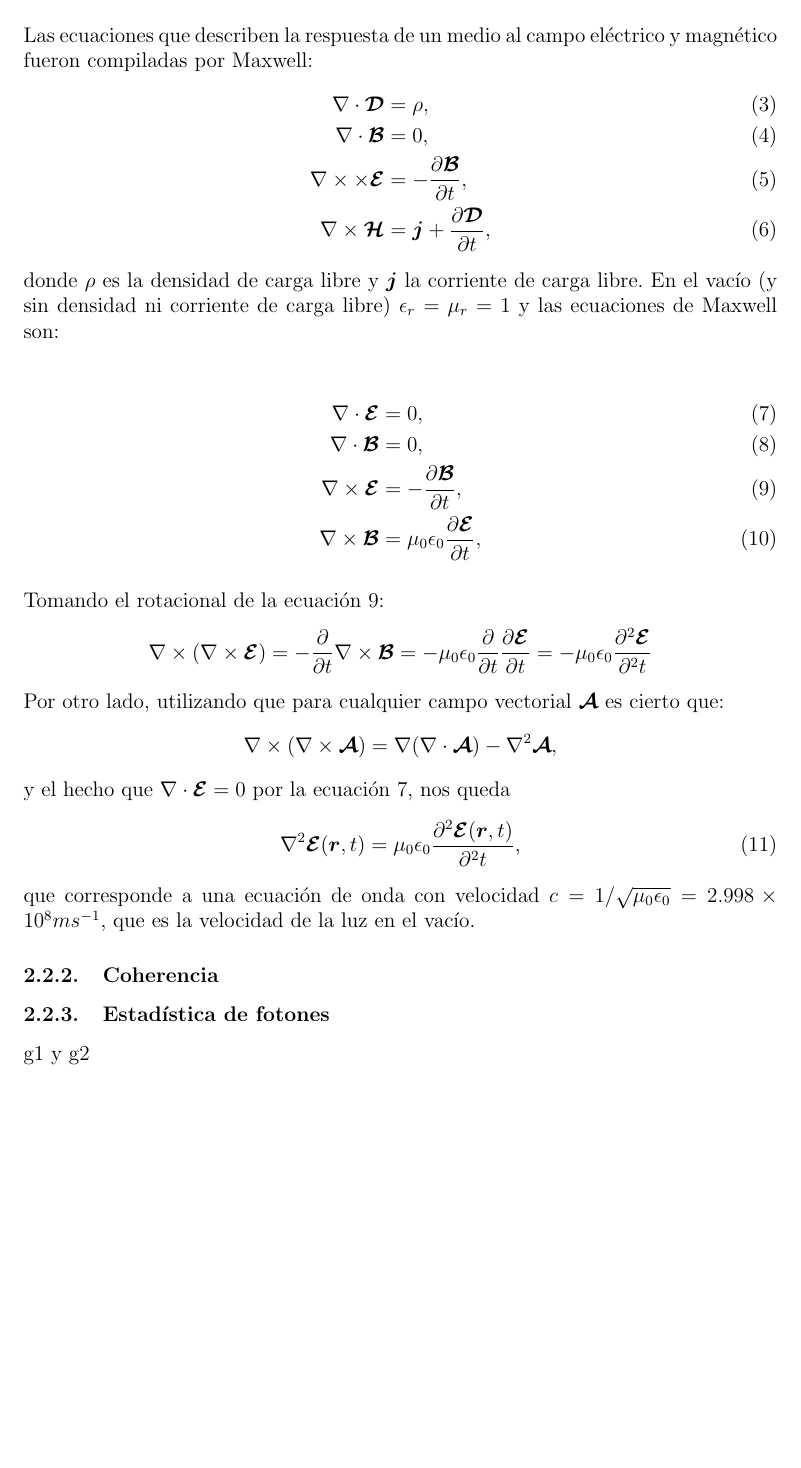
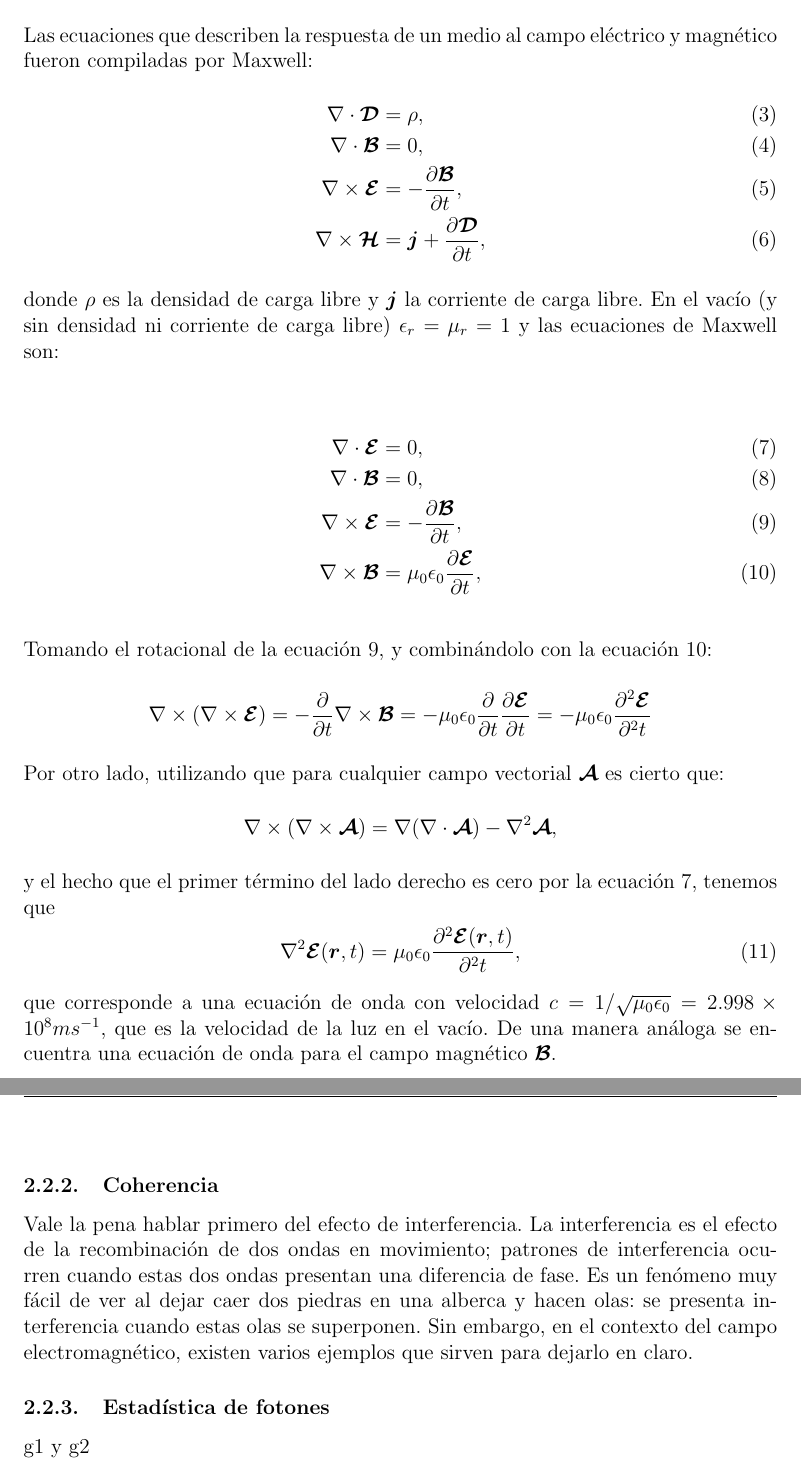
Before and after one commit to luyves/lafrioc-thesis, a LaTeX document (main.tex, which reads capitulo_correlaciones.tex): part of page 13 of 21 before the commit and two parts of pages 13 and 14 of 21 after it, the two joined at a grey line, cut so that both start at the same text, the shorter picture padded with empty space. Compiled offline with pdfLaTeX.

Commit message:
Typo in Maxwell's

```diff
--- a/capitulo_correlaciones.tex
+++ b/capitulo_correlaciones.tex
@@ -73,7 +73,7 @@ Las ecuaciones que describen la respuesta de un medio al campo eléctrico y magn
 \begin{align}
 \divr\D &= \rho, \\
 \divr\B &= 0, \\
-\curl\times\E &= -\frac{\partial \B}{\partial t}, \\
+\curl\E &= -\frac{\partial \B}{\partial t}, \\
 \curl\Hmag &= \bm{j} + \frac{\partial \D}{\partial t},
 \end{align}
 donde $\rho$ es la densidad de carga libre y $\bm{j}$ la corriente de carga libre. En el vacío (y sin densidad ni corriente de carga libre) $\epsilon_r = \mu_r = 1$ y las ecuaciones de Maxwell son:
@@ -85,7 +85,7 @@ donde $\rho$ es la densidad de carga libre y $\bm{j}$ la corriente de carga libr
 \curl\B &=\mu_0\epsilon_0\frac{\partial \E}{\partial t}, \label{ampere}
 \end{align}
 
-Tomando el rotacional de la ecuación \ref{faraday}:
+Tomando el rotacional de la ecuación \ref{faraday}, y combinándolo con la ecuación \ref{ampere}:
 \begin{equation*}
 \curl(\curl\E) = -\frac{\partial}{\partial t}\curl\B = - \mu_0\epsilon_0\frac{\partial}{\partial t}\frac{\partial\E}{\partial t} = -\mu_0\epsilon_0\frac{\partial^2\E}{\partial^2 t}
 \end{equation*}
@@ -93,17 +93,19 @@ Por otro lado, utilizando que para cualquier campo vectorial $\bm{\mathcal{A}}$
 \begin{equation}
 \nonumber \curl(\curl \bm{\mathcal{A}}) = \nabla(\divr \bm{\mathcal{A}}) - \nabla^2\bm{\mathcal{A}},
 \end{equation}
-y el hecho que $\divr\E = 0$ por la ecuación \ref{gauss_elec}, nos queda
+y el hecho que el primer término del lado derecho es cero por la ecuación \ref{gauss_elec}, tenemos que
 \begin{equation}
 \nabla^2\E(\bm{r},t) = \mu_0\epsilon_0\frac{\partial^2\E(\bm{r},t)}{\partial^2 t},
 \end{equation}
 que corresponde a una ecuación de onda con velocidad $c = 1/\sqrt{\mu_0\epsilon_0} = 2.998\times 10^8 ms^{-1}$, que es la velocidad de la luz en el vacío.
+De una manera análoga se encuentra una ecuación de onda para el campo magnético $\B$.
 
+\subsubsection{Coherencia}\label{coherencia}
+Vale la pena hablar primero del efecto de interferencia. La interferencia es el efecto de la recombinación de dos ondas en movimiento; patrones de interferencia ocurren cuando estas dos ondas presentan una diferencia de fase. Es un fenómeno muy fácil de ver al dejar caer dos piedras en una alberca y hacen olas: se presenta interferencia cuando estas olas se superponen. Sin embargo, en el contexto del campo electromagnético, existen varios ejemplos que sirven para dejarlo en claro.
 
-\subsubsection{Coherencia}
-\subsubsection{Estadística de fotones}
+\subsubsection{Estadística de fotones}\label{estadistica}
 g1 y g2
-\subsubsection{Cuantización del campo}
+\subsubsection{Cuantización del campo}\label{optica cuantica}
 bunching y antibunching
 
 \subsection{Sistemas}\label{sistemas_correlaciones}
```
Also changed, not shown: capitulo_correlaciones.tex (4 more changed lines).
